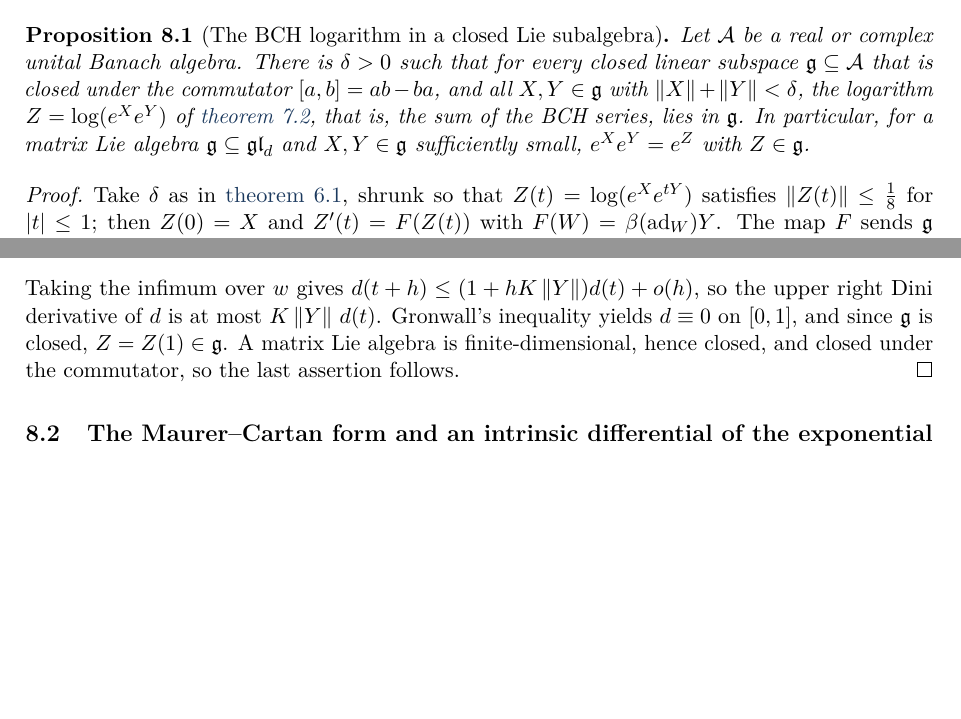
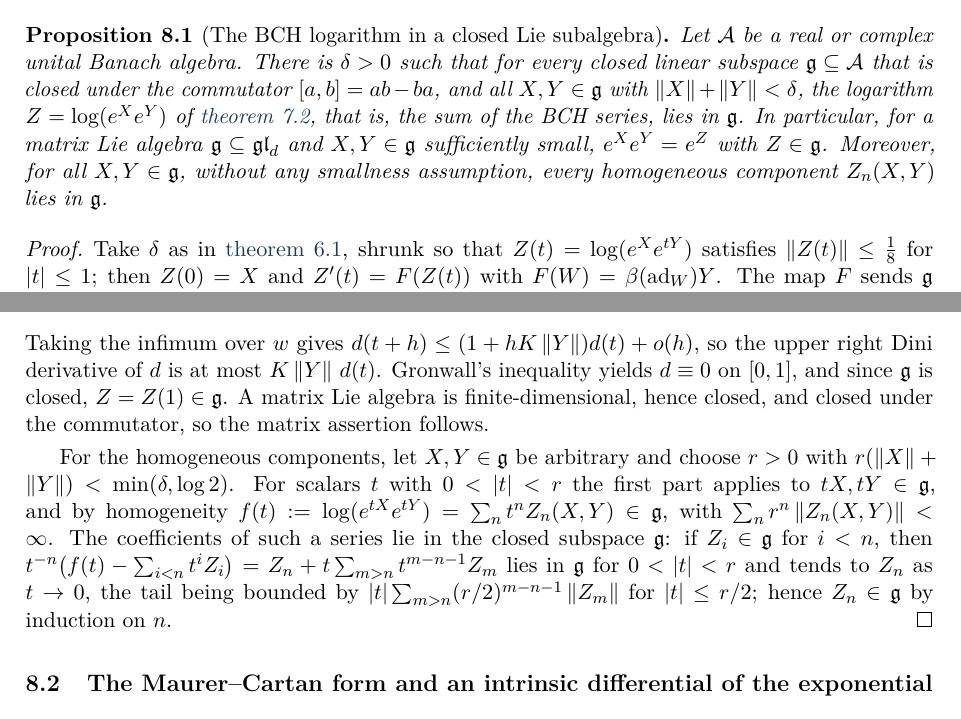
Before and after one commit to VladimirReshetnikov/BCH, a LaTeX paper (docs/combined/bch_combined.tex, which reads docs/combined/tex/08_liegroups.tex): two parts of page 33 of 74 before the commit and two parts of page 33 of 75 after it, joined at a grey line, cut so that both start at the same text, the shorter picture padded with empty space. Compiled offline with pdfLaTeX.

Commit message:
Lean: every homogeneous BCH component lies in every closed Lie subalgebra (Prop 8.1, homogeneous form)
lean/BCH/LieCoeff.lean (new module, builds without warnings or sorry):
- summable_pow_smul_of_norm_le: absolute convergence of sum t^n c_n for ‖t‖ <= r.
- mem_of_tsum_smul_mem (coefficient extraction): if sum_n t^n c_n lies in a
  closed subspace g for all 0 < ‖t‖ < r, with sum r^n ‖c_n‖ < infinity, then
  every c_n lies in g. Proof by strong induction: t^{-n}(S(t) - sum_{i<n} t^i c_i)
  = c_n + t T(t) lies in g for 0 < ‖t‖ < r, where the tail T(t) is bounded on
  ‖t‖ <= r, so the limit c_n (along the punctured neighbourhood of 0) lies in
  the closed set g.
- bchHom_mem: for a closed Lie subalgebra g and all X, Y in g (no smallness),
  Z_n(X,Y) in g for every n: scale by t with ‖t‖(‖X‖+‖Y‖) small, so that
  sum_n t^n Z_n(X,Y) = log(e^{tX} e^{tY}) in g by Proposition 8.1 and
  homogeneity, and extract coefficients.

lean/BCH.lean, lean/README.md: module lists.

Article (docs/combined): Proposition 8.1 now also states that every
homogeneous component Z_n(X,Y) lies in g for all X, Y in g, with the scaling
and coefficient-extraction proof; appendix row updated. PDF rebuilt (75 pages,
no overfull boxes, no undefined references).

Co-Authored-By: Claude Fable 5.1 <noreply@anthropic.com>

```diff
--- a/docs/combined/tex/08_liegroups.tex
+++ b/docs/combined/tex/08_liegroups.tex
@@ -27,7 +27,9 @@ under the commutator $[a,b]=ab-ba$, and all $X,Y\in\g$ with
 $\norm X+\norm Y<\delta$, the logarithm $Z=\log(e^Xe^Y)$ of
 \cref{cor:bchlog}, that is, the sum of the BCH series, lies in $\g$. In
 particular, for a matrix Lie algebra $\g\subseteq\mathfrak{gl}_d$ and $X,Y\in\g$
-sufficiently small, $e^Xe^Y=e^Z$ with $Z\in\g$.
+sufficiently small, $e^Xe^Y=e^Z$ with $Z\in\g$. Moreover, for all
+$X,Y\in\g$, without any smallness assumption, every homogeneous component
+$Z_n(X,Y)$ lies in $\g$.
 \end{proposition}
 \begin{proof}
 Take $\delta$ as in \cref{thm:ode}, shrunk so that $Z(t)=\log(e^Xe^{tY})$
@@ -54,7 +56,18 @@ Taking the infimum over $w$ gives $d(t+h)\leq(1+hK\norm Y)d(t)+o(h)$, so
 the upper right Dini derivative of $d$ is at most $K\norm Y\,d(t)$.
 Gronwall's inequality yields $d\equiv0$ on $[0,1]$, and since $\g$ is
 closed, $Z=Z(1)\in\g$. A matrix Lie algebra is finite-dimensional, hence
-closed, and closed under the commutator, so the last assertion follows.
+closed, and closed under the commutator, so the matrix assertion follows.
+
+For the homogeneous components, let $X,Y\in\g$ be arbitrary and choose
+$r>0$ with $r(\norm X+\norm Y)<\min(\delta,\log2)$. For scalars $t$ with
+$0<|t|<r$ the first part applies to $tX,tY\in\g$, and by homogeneity
+$f(t):=\log(e^{tX}e^{tY})=\sum_nt^nZ_n(X,Y)\in\g$, with
+$\sum_nr^n\norm{Z_n(X,Y)}<\infty$. The coefficients of such a series lie in
+the closed subspace $\g$: if $Z_i\in\g$ for $i<n$, then
+$t^{-n}\bigl(f(t)-\sum_{i<n}t^iZ_i\bigr)=Z_n+t\sum_{m>n}t^{m-n-1}Z_m$ lies in
+$\g$ for $0<|t|<r$ and tends to $Z_n$ as $t\to0$, the tail being bounded by
+$|t|\sum_{m>n}(r/2)^{m-n-1}\norm{Z_m}$ for $|t|\leq r/2$; hence $Z_n\in\g$ by
+induction on $n$.
 \end{proof}
 
 \subsection{The Maurer--Cartan form and an intrinsic differential of the exponential}
```
Also changed, not shown: docs/combined/tex/appendix_lean.tex (+2 -1 lines), docs/combined/README.md, docs/combined/bch_combined.pdf, lean/README.md, 2 other files.
